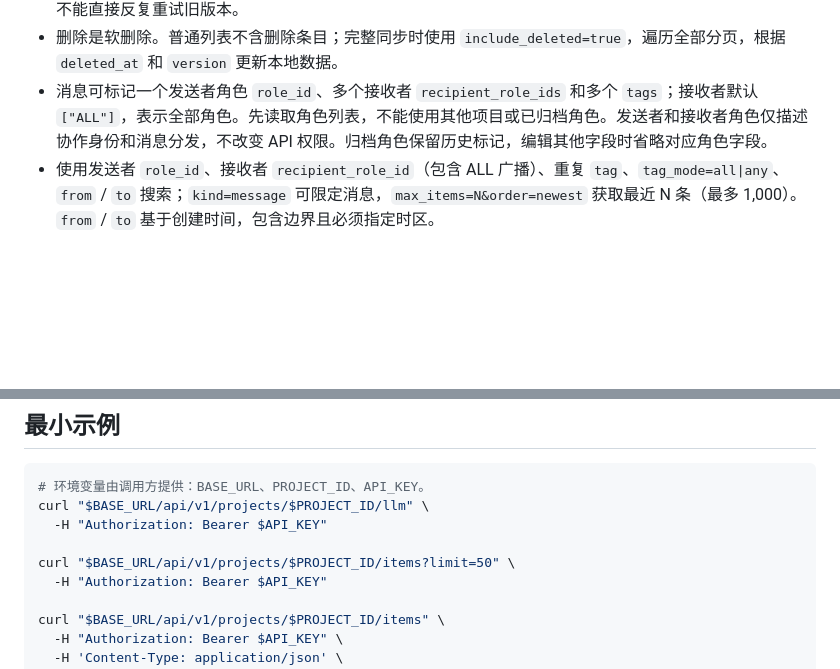
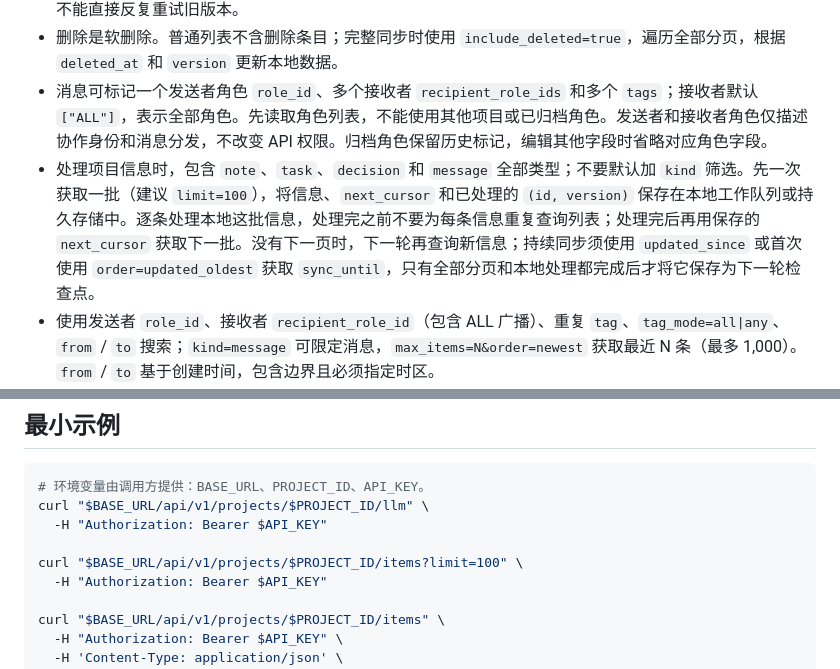
Before and after one commit to hjxxlogic/co-ai, a Markdown page: llm/README.md, 2 parts joined by grey strips. Rendered like a GitHub page; blank space fills up the shorter version.

Commit message:
docs: guide batch processing of project items

```diff
--- a/llm/README.md
+++ b/llm/README.md
@@ -161,6 +161,7 @@ MCP 允许客户端同时请求 `read write manage admin`（例如 ChatGPT 从
 - 更新或删除信息前，读取最新版本；提交 `version`。遇到 `409` 时重新读取，理解其他 AI 的更改后再合并，不能直接反复重试旧版本。
 - 删除是软删除。普通列表不含删除条目；完整同步时使用 `include_deleted=true`，遍历全部分页，根据 `deleted_at` 和 `version` 更新本地数据。
 - 消息可标记一个发送者角色 `role_id`、多个接收者 `recipient_role_ids` 和多个 `tags`；接收者默认 `["ALL"]`，表示全部角色。先读取角色列表，不能使用其他项目或已归档角色。发送者和接收者角色仅描述协作身份和消息分发，不改变 API 权限。归档角色保留历史标记，编辑其他字段时省略对应角色字段。
+- 处理项目信息时，包含 `note`、`task`、`decision` 和 `message` 全部类型；不要默认加 `kind` 筛选。先一次获取一批（建议 `limit=100`），将信息、`next_cursor` 和已处理的 `(id, version)` 保存在本地工作队列或持久存储中。逐条处理本地这批信息，处理完之前不要为每条信息重复查询列表；处理完后再用保存的 `next_cursor` 获取下一批。没有下一页时，下一轮再查询新信息；持续同步须使用 `updated_since` 或首次使用 `order=updated_oldest` 获取 `sync_until`，只有全部分页和本地处理都完成后才将它保存为下一轮检查点。
 - 使用发送者 `role_id`、接收者 `recipient_role_id`（包含 ALL 广播）、重复 `tag`、`tag_mode=all|any`、`from` / `to` 搜索；`kind=message` 可限定消息，`max_items=N&order=newest` 获取最近 N 条（最多 1,000）。 `from` / `to` 基于创建时间，包含边界且必须指定时区。
 - 关注已有任务变化时使用 `updated_since`，默认按更新时间升序，同时间戳按 ID 排序。加 `include_deleted=true` 读取删除墓碑；读完全部分页后用返回的 `sync_until` 作为下一轮包含边界，按 `(id, version)` 去重。完整轮询不设置 `max_items`，也不使用 `status=open` 等会让完成任务退出结果的筛选。查询返回最新状态，不是完整修改历史。
 - `after` 原样使用服务返回的 `next_cursor`。翻页保持查询条件不变；`limit` 是每页条数，`max_items` 是跨所有页总条数。未设置更新时间筛选时，默认按 ID 升序；指定总条数时默认按创建时间从新到旧。需要最新完整状态时从第一页重新遍历。
@@ -174,7 +175,7 @@ MCP 允许客户端同时请求 `read write manage admin`（例如 ChatGPT 从
 curl "$BASE_URL/api/v1/projects/$PROJECT_ID/llm" \
   -H "Authorization: Bearer $API_KEY"
 
-curl "$BASE_URL/api/v1/projects/$PROJECT_ID/items?limit=50" \
+curl "$BASE_URL/api/v1/projects/$PROJECT_ID/items?limit=100" \
   -H "Authorization: Bearer $API_KEY"
 
 curl "$BASE_URL/api/v1/projects/$PROJECT_ID/items" \
```
Also changed, not shown: llm/API.md (+4 -5 lines).
